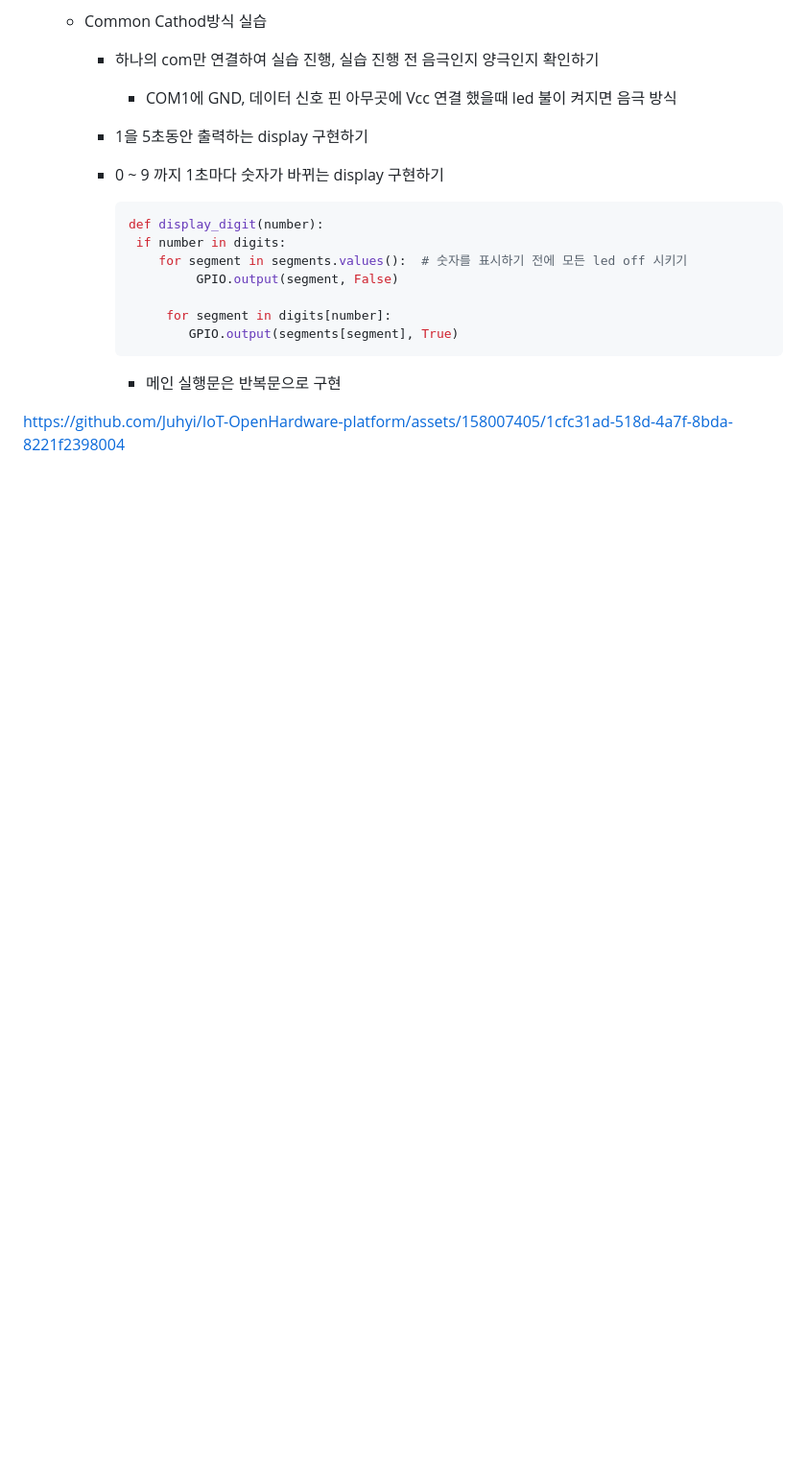
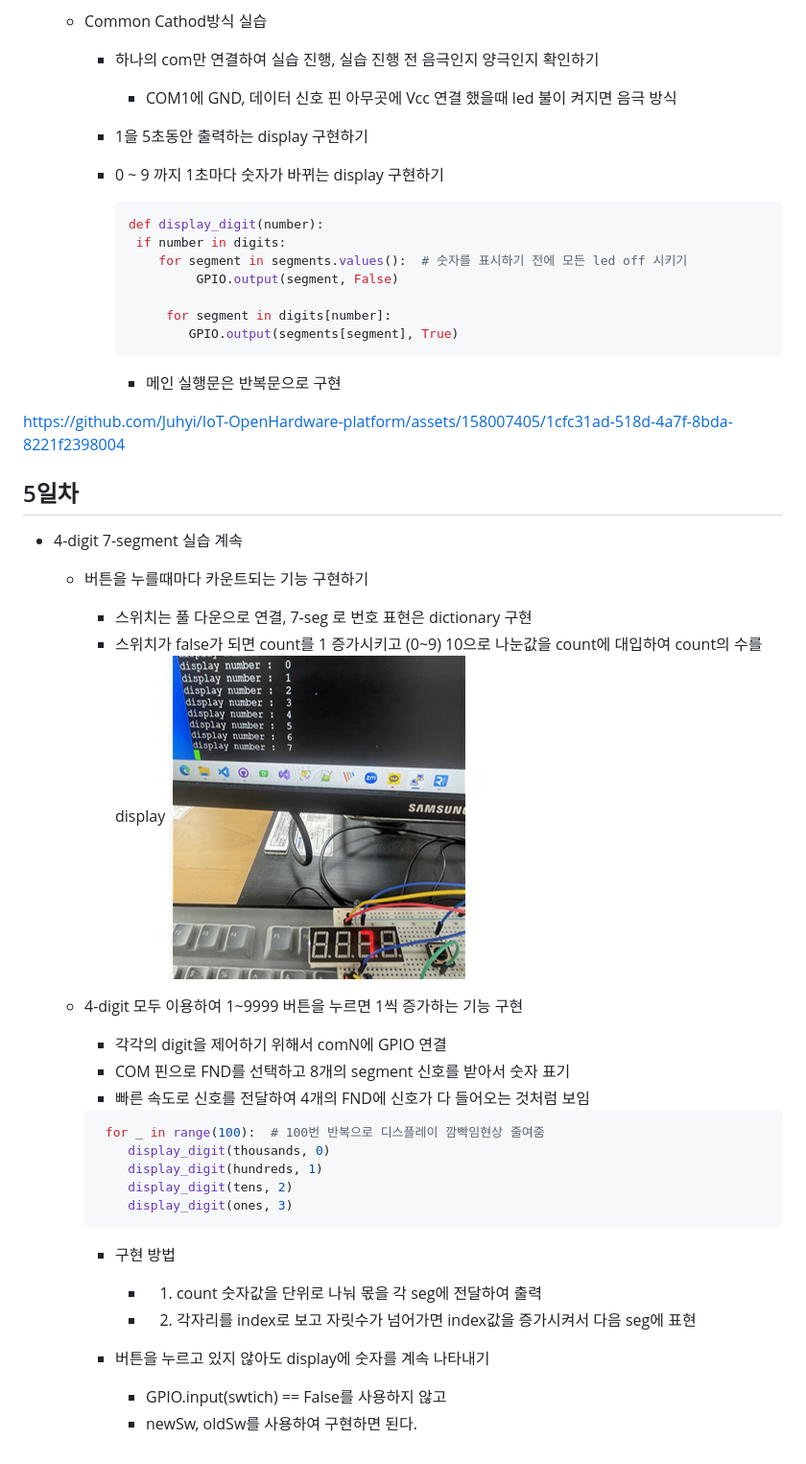
Before and after one commit to Juhyi/IoT-OpenHardware-platform, a Markdown page: README.md, the part around the change. Shown: that part at 96% size. Rendered like a GitHub page; pictures changed too: imges/raspi019.png (added); blank space fills up the shorter version.

Commit message:
5일차 리드미 정리

````diff
--- a/README.md
+++ b/README.md
@@ -302,3 +302,30 @@ IoT 오픈하드웨어 플랫폼 활용 레포지토리
 
 
 https://github.com/Juhyi/IoT-OpenHardware-platform/assets/158007405/1cfc31ad-518d-4a7f-8bda-8221f2398004
+
+
+## 5일차
+- 4-digit 7-segment 실습 계속
+    - 버튼을 누를때마다 카운트되는 기능 구현하기
+        - 스위치는 풀 다운으로 연결, 7-seg 로 번호 표현은 dictionary 구현
+        - 스위치가 false가 되면 count를 1 증가시키고 (0~9) 10으로 나눈값을 count에 대입하여 count의 수를 display
+    ![실행결과](https://github.com/Juhyi/IoT-OpenHardware-platform/blob/main/imges/raspi019.png)
+
+    - 4-digit 모두 이용하여 1~9999 버튼을 누르면 1씩 증가하는 기능 구현
+        - 각각의 digit을 제어하기 위해서 comN에 GPIO 연결
+        - COM 핀으로 FND를 선택하고 8개의 segment 신호를 받아서 숫자 표기
+        - 빠른 속도로 신호를 전달하여 4개의 FND에 신호가 다 들어오는 것처럼 보임
+        ```py
+         for _ in range(100):  # 100번 반복으로 디스플레이 깜빡임현상 줄여줌
+            display_digit(thousands, 0)
+            display_digit(hundreds, 1)
+            display_digit(tens, 2)
+            display_digit(ones, 3)
+        ```
+        - 구현 방법
+            - 1. count 숫자값을 단위로 나눠 몫을 각 seg에 전달하여 출력
+            - 2. 각자리를 index로 보고 자릿수가 넘어가면 index값을 증가시켜서 다음 seg에 표현
+
+        - 버튼을 누르고 있지 않아도 display에 숫자를 계속 나타내기
+            - GPIO.input(swtich) == False를 사용하지 않고
+            - newSw, oldSw를 사용하여 구현하면 된다.
````
